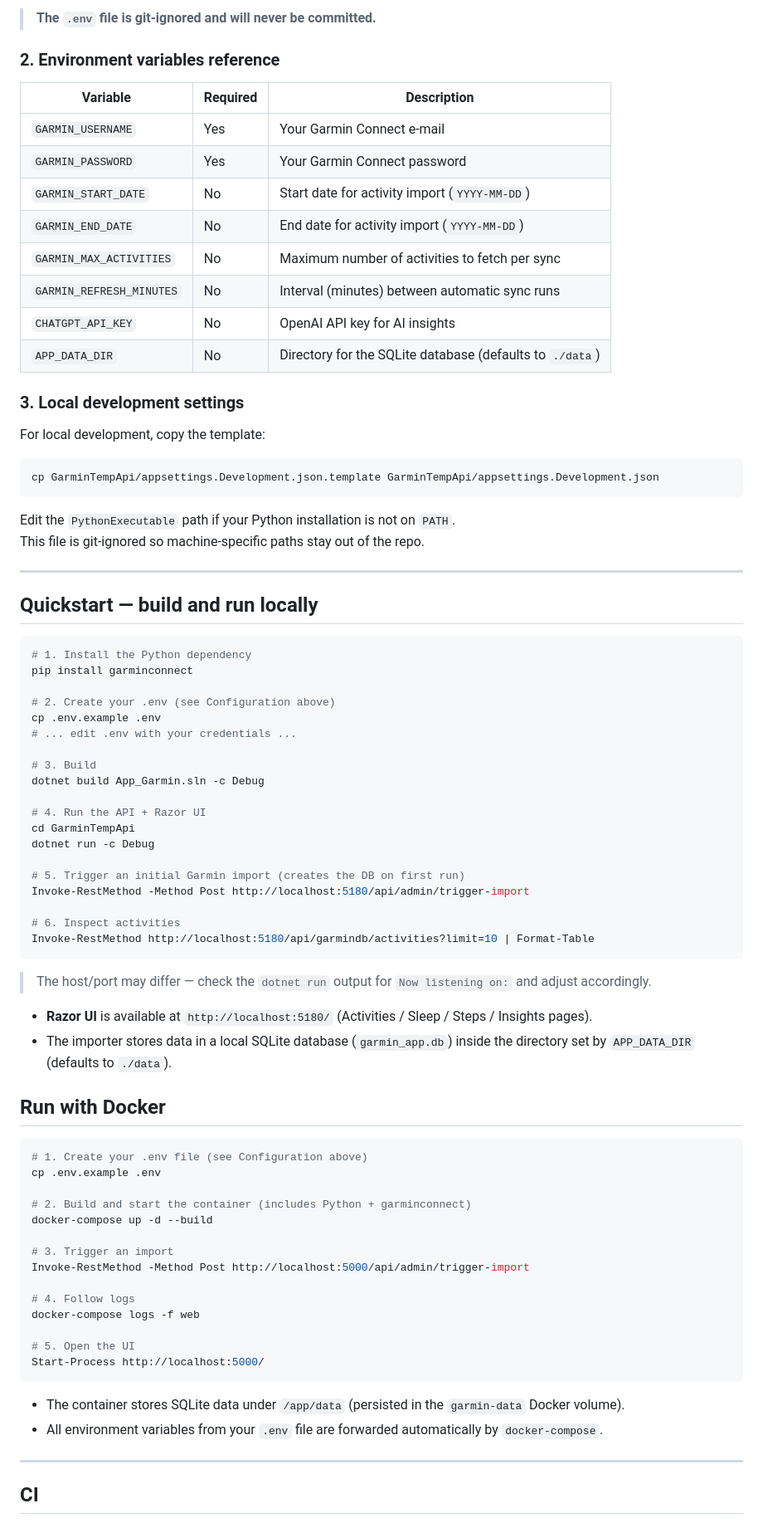
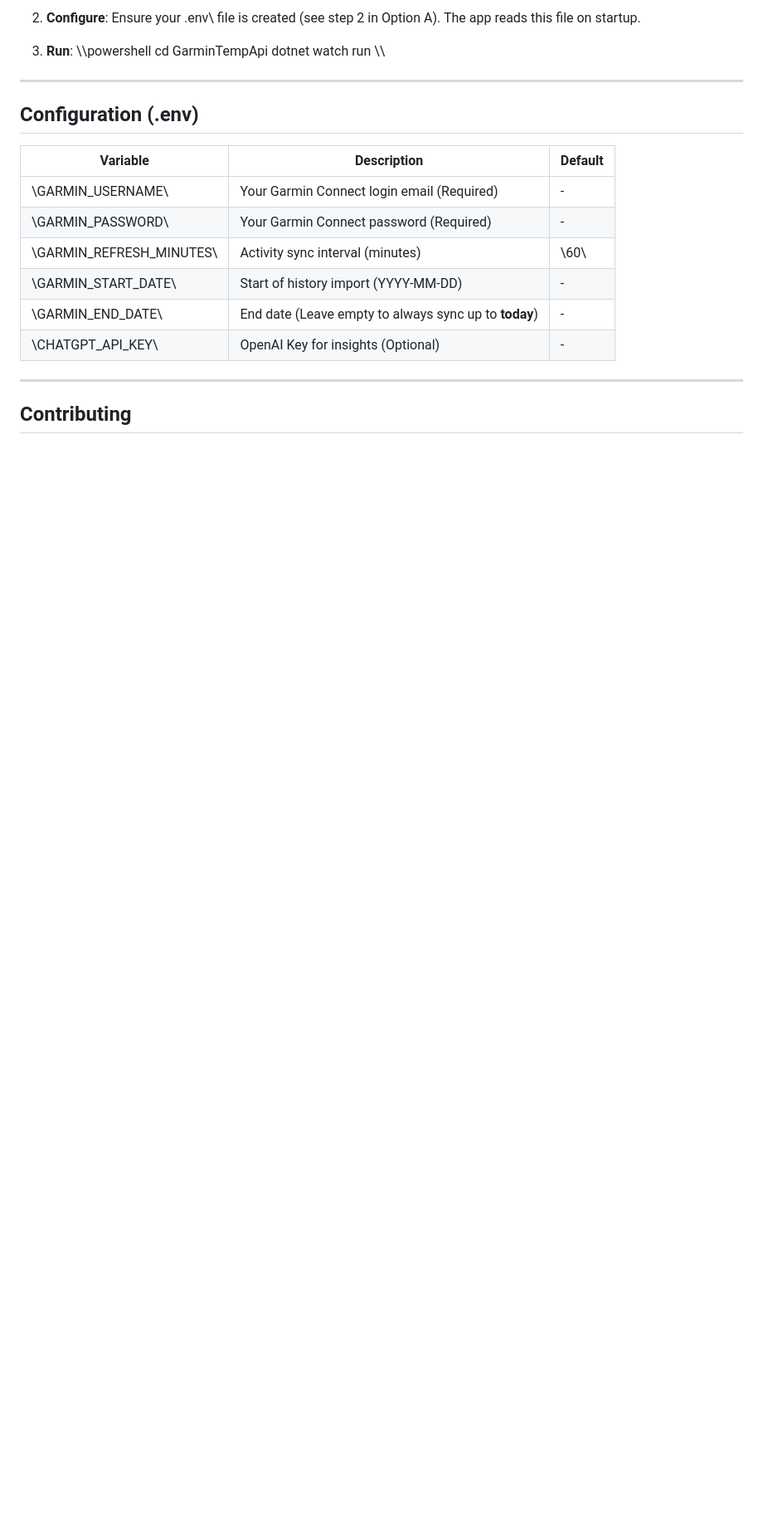
Before and after one commit to camiloberutti/Health_Assistant_Tracker, a Markdown page: README.md, the part around one of its changes. Shown at 83% size. Drawn GitHub-style; blank space fills up the shorter version.

Commit message:
Update README and add architecture and contributing documentation

````diff
--- a/README.md
+++ b/README.md
@@ -50,84 +67,27 @@ CHATGPT_API_KEY=sk-...your-openai-api-key...
 
-> **The `.env` file is git-ignored and will never be committed.**
+2.  **Configure**:
+    Ensure your \.env\ file is created (see step 2 in Option A). The app reads this file on startup.
 
-### 2. Environment variables reference
-
-| Variable                 | Required | Description                                              |
-| ------------------------ | -------- | -------------------------------------------------------- |
-| `GARMIN_USERNAME`        | Yes      | Your Garmin Connect e-mail                               |
-| `GARMIN_PASSWORD`        | Yes      | Your Garmin Connect password                             |
-| `GARMIN_START_DATE`      | No       | Start date for activity import (`YYYY-MM-DD`)            |
-| `GARMIN_END_DATE`        | No       | End date for activity import (`YYYY-MM-DD`)              |
-| `GARMIN_MAX_ACTIVITIES`  | No       | Maximum number of activities to fetch per sync           |
-| `GARMIN_REFRESH_MINUTES` | No       | Interval (minutes) between automatic sync runs           |
-| `CHATGPT_API_KEY`        | No       | OpenAI API key for AI insights                           |
-| `APP_DATA_DIR`           | No       | Directory for the SQLite database (defaults to `./data`) |
-
-### 3. Local development settings
-
-For local development, copy the template:
-
-```powershell
-cp GarminTempApi/appsettings.Development.json.template GarminTempApi/appsettings.Development.json
-```
-
-Edit the `PythonExecutable` path if your Python installation is not on `PATH`.
-This file is git-ignored so machine-specific paths stay out of the repo.
+3.  **Run**:
+    \\\powershell
+    cd GarminTempApi
+    dotnet watch run
+    \\\
 
 ---
 
-## Quickstart — build and run locally
+##  Configuration (.env)
 
-```powershell
-# 1. Install the Python dependency
-pip install garminconnect
-
-# 2. Create your .env (see Configuration above)
-cp .env.example .env
-# ... edit .env with your credentials ...
-
-# 3. Build
-dotnet build App_Garmin.sln -c Debug
-
-# 4. Run the API + Razor UI
-cd GarminTempApi
-dotnet run -c Debug
-
-# 5. Trigger an initial Garmin import (creates the DB on first run)
-Invoke-RestMethod -Method Post http://localhost:5180/api/admin/trigger-import
-
-# 6. Inspect activities
-Invoke-RestMethod http://localhost:5180/api/garmindb/activities?limit=10 | Format-Table
-```
-
-> The host/port may differ — check the `dotnet run` output for `Now listening on:` and adjust accordingly.
-
-- **Razor UI** is available at `http://localhost:5180/` (Activities / Sleep / Steps / Insights pages).
-- The importer stores data in a local SQLite database (`garmin_app.db`) inside the directory set by `APP_DATA_DIR` (defaults to `./data`).
-
-## Run with Docker
-
-```powershell
-# 1. Create your .env file (see Configuration above)
-cp .env.example .env
-
-# 2. Build and start the container (includes Python + garminconnect)
-docker-compose up -d --build
-
-# 3. Trigger an import
-Invoke-RestMethod -Method Post http://localhost:5000/api/admin/trigger-import
-
-# 4. Follow logs
-docker-compose logs -f web
-
-# 5. Open the UI
-Start-Process http://localhost:5000/
-```
-
-- The container stores SQLite data under `/app/data` (persisted in the `garmin-data` Docker volume).
-- All environment variables from your `.env` file are forwarded automatically by `docker-compose`.
+| Variable                 | Description                                           | Default |
+| ------------------------ | ----------------------------------------------------- | ------- |
+| \GARMIN_USERNAME\        | Your Garmin Connect login email (Required)            | -       |
+| \GARMIN_PASSWORD\        | Your Garmin Connect password (Required)               | -       |
+| \GARMIN_REFRESH_MINUTES\ | Activity sync interval (minutes)                      | \60\    |
+| \GARMIN_START_DATE\      | Start of history import (YYYY-MM-DD)                  | -       |
+| \GARMIN_END_DATE\        | End date (Leave empty to always sync up to **today**) | -       |
+| \CHATGPT_API_KEY\        | OpenAI Key for insights (Optional)                    | -       |
 
 ---
 
-## CI
+##  Contributing
 
````
Also changed, not shown: other parts of README.md (+54 -71 lines), docs/ARCHITECTURE.md (added, +92 -0 lines), docs/CONTRIBUTING.md (added, +48 -0 lines).
